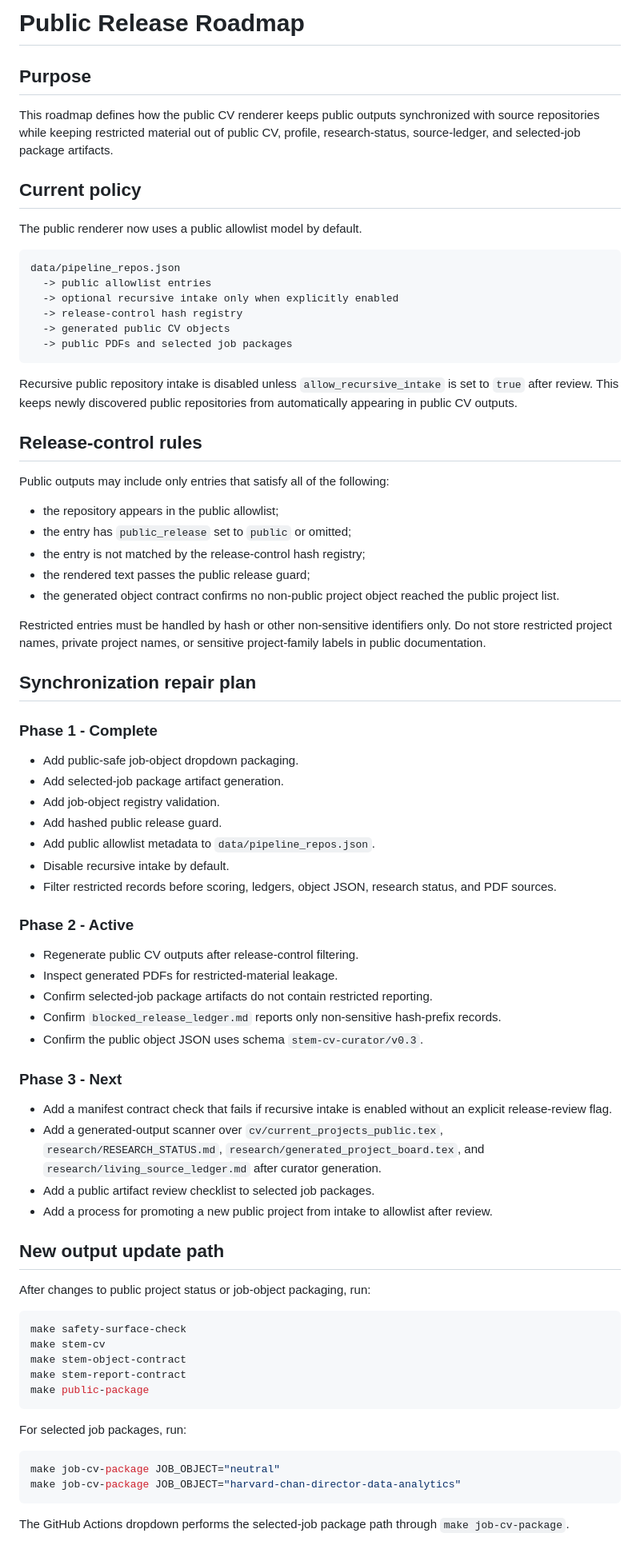
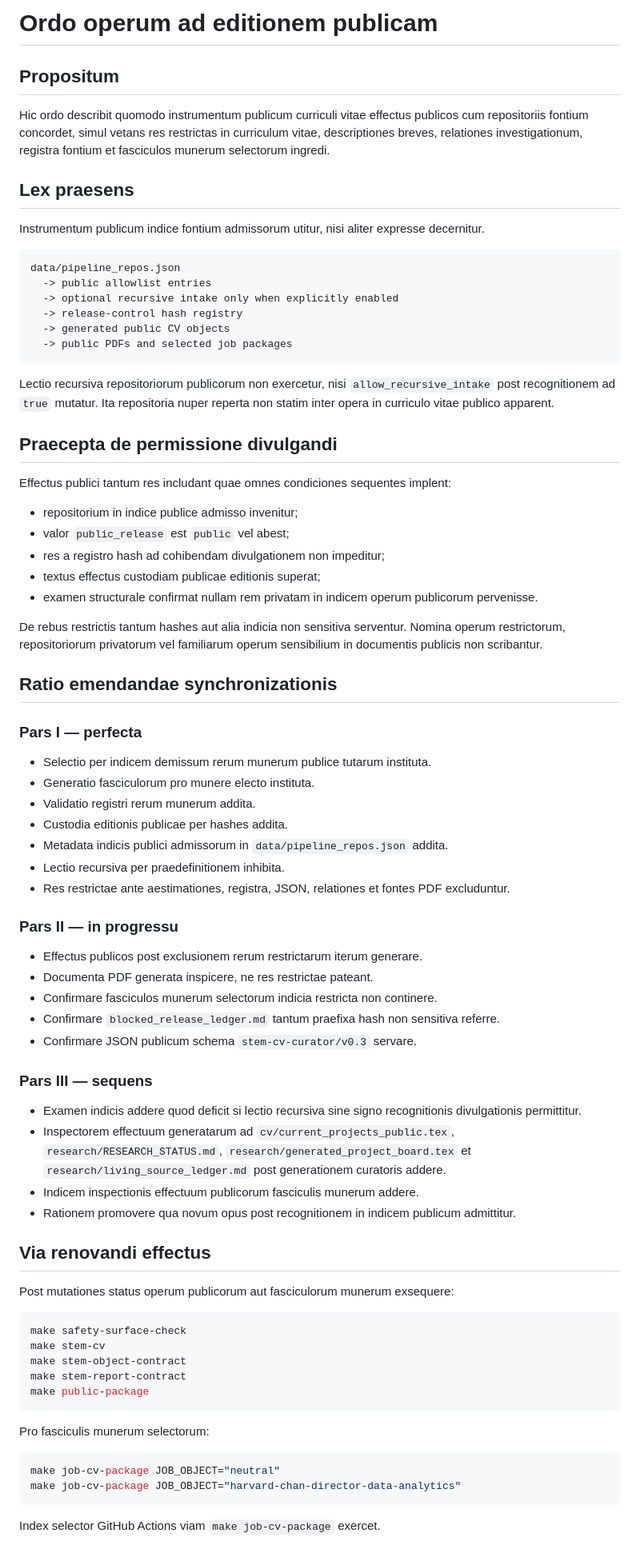
Before and after one commit to pskeffington/CV-Public-Facing, a Markdown page: docs/PUBLIC_RELEASE_ROADMAP.md, the part around one of its changes. Shown at 80% size. GitHub-like rendering.

Commit message:
docs: advance Latin migration across release, validation and evidence sync guides

````diff
--- a/docs/PUBLIC_RELEASE_ROADMAP.md
+++ b/docs/PUBLIC_RELEASE_ROADMAP.md
@@ -1,12 +1,13 @@
-# Public Release Roadmap
+<!-- lingua: la -->
+# Ordo operum ad editionem publicam
 
-## Purpose
+## Propositum
 
-This roadmap defines how the public CV renderer keeps public outputs synchronized with source repositories while keeping restricted material out of public CV, profile, research-status, source-ledger, and selected-job package artifacts.
+Hic ordo describit quomodo instrumentum publicum curriculi vitae effectus publicos cum repositoriis fontium concordet, simul vetans res restrictas in curriculum vitae, descriptiones breves, relationes investigationum, registra fontium et fasciculos munerum selectorum ingredi.
 
-## Current policy
+## Lex praesens
 
-The public renderer now uses a public allowlist model by default.
+Instrumentum publicum indice fontium admissorum utitur, nisi aliter expresse decernitur.
 
 ```text
 data/pipeline_repos.json
@@ -17,50 +18,50 @@ data/pipeline_repos.json
   -> public PDFs and selected job packages
 ```
 
-Recursive public repository intake is disabled unless `allow_recursive_intake` is set to `true` after review. This keeps newly discovered public repositories from automatically appearing in public CV outputs.
+Lectio recursiva repositoriorum publicorum non exercetur, nisi `allow_recursive_intake` post recognitionem ad `true` mutatur. Ita repositoria nuper reperta non statim inter opera in curriculo vitae publico apparent.
 
-## Release-control rules
+## Praecepta de permissione divulgandi
 
-Public outputs may include only entries that satisfy all of the following:
+Effectus publici tantum res includant quae omnes condiciones sequentes implent:
 
-- the repository appears in the public allowlist;
-- the entry has `public_release` set to `public` or omitted;
-- the entry is not matched by the release-control hash registry;
-- the rendered text passes the public release guard;
-- the generated object contract confirms no non-public project object reached the public project list.
+- repositorium in indice publice admisso invenitur;
+- valor `public_release` est `public` vel abest;
+- res a registro hash ad cohibendam divulgationem non impeditur;
+- textus effectus custodiam publicae editionis superat;
+- examen structurale confirmat nullam rem privatam in indicem operum publicorum pervenisse.
 
-Restricted entries must be handled by hash or other non-sensitive identifiers only. Do not store restricted project names, private project names, or sensitive project-family labels in public documentation.
+De rebus restrictis tantum hashes aut alia indicia non sensitiva serventur. Nomina operum restrictorum, repositoriorum privatorum vel familiarum operum sensibilium in documentis publicis non scribantur.
 
-## Synchronization repair plan
+## Ratio emendandae synchronizationis
 
-### Phase 1 - Complete
+### Pars I — perfecta
 
-- Add public-safe job-object dropdown packaging.
-- Add selected-job package artifact generation.
-- Add job-object registry validation.
-- Add hashed public release guard.
-- Add public allowlist metadata to `data/pipeline_repos.json`.
-- Disable recursive intake by default.
-- Filter restricted records before scoring, ledgers, object JSON, research status, and PDF sources.
+- Selectio per indicem demissum rerum munerum publice tutarum instituta.
+- Generatio fasciculorum pro munere electo instituta.
+- Validatio registri rerum munerum addita.
+- Custodia editionis publicae per hashes addita.
+- Metadata indicis publici admissorum in `data/pipeline_repos.json` addita.
+- Lectio recursiva per praedefinitionem inhibita.
+- Res restrictae ante aestimationes, registra, JSON, relationes et fontes PDF excluduntur.
 
-### Phase 2 - Active
+### Pars II — in progressu
 
-- Regenerate public CV outputs after release-control filtering.
-- Inspect generated PDFs for restricted-material leakage.
-- Confirm selected-job package artifacts do not contain restricted reporting.
-- Confirm `blocked_release_ledger.md` reports only non-sensitive hash-prefix records.
-- Confirm the public object JSON uses schema `stem-cv-curator/v0.3`.
+- Effectus publicos post exclusionem rerum restrictarum iterum generare.
+- Documenta PDF generata inspicere, ne res restrictae pateant.
+- Confirmare fasciculos munerum selectorum indicia restricta non continere.
+- Confirmare `blocked_release_ledger.md` tantum praefixa hash non sensitiva referre.
+- Confirmare JSON publicum schema `stem-cv-curator/v0.3` servare.
 
-### Phase 3 - Next
+### Pars III — sequens
 
-- Add a manifest contract check that fails if recursive intake is enabled without an explicit release-review flag.
-- Add a generated-output scanner over `cv/current_projects_public.tex`, `research/RESEARCH_STATUS.md`, `research/generated_project_board.tex`, and `research/living_source_ledger.md` after curator generation.
-- Add a public artifact review checklist to selected job packages.
-- Add a process for promoting a new public project from intake to allowlist after review.
+- Examen indicis addere quod deficit si lectio recursiva sine signo recognitionis divulgationis permittitur.
+- Inspectorem effectuum generatarum ad `cv/current_projects_public.tex`, `research/RESEARCH_STATUS.md`, `research/generated_project_board.tex` et `research/living_source_ledger.md` post generationem curatoris addere.
+- Indicem inspectionis effectuum publicorum fasciculis munerum addere.
+- Rationem promovere qua novum opus post recognitionem in indicem publicum admittitur.
 
-## New output update path
+## Via renovandi effectus
 
-After changes to public project status or job-object packaging, run:
+Post mutationes status operum publicorum aut fasciculorum munerum exsequere:
 
 ```bash
 make safety-surface-check
@@ -70,12 +71,12 @@ make stem-report-contract
 make public-package
 ```
 
-For selected job packages, run:
+Pro fasciculis munerum selectorum:
 
 ```bash
 make job-cv-package JOB_OBJECT="neutral"
 make job-cv-package JOB_OBJECT="harvard-chan-director-data-analytics"
 ```
 
-The GitHub Actions dropdown performs the selected-job package path through `make job-cv-package`.
+Index selector GitHub Actions viam `make job-cv-package` exercet.
 
````
Also changed, not shown: other parts of docs/PUBLIC_RELEASE_ROADMAP.md (+13 -15 lines).
